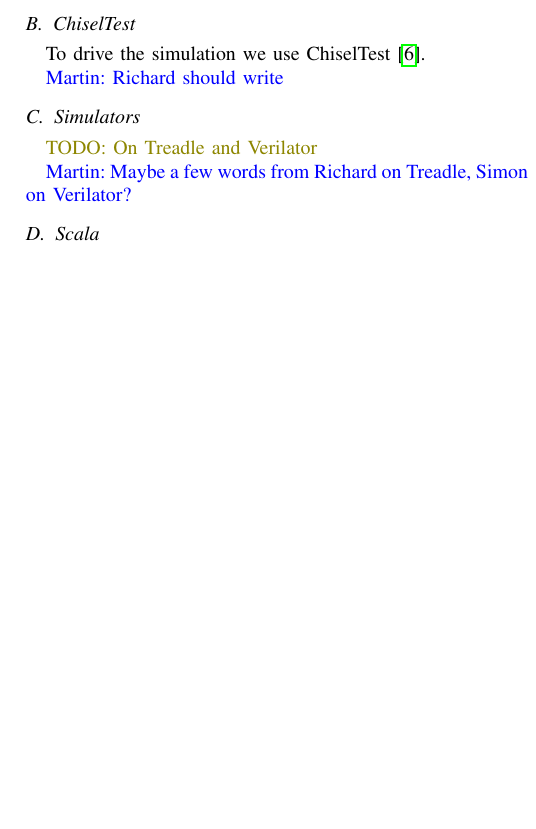
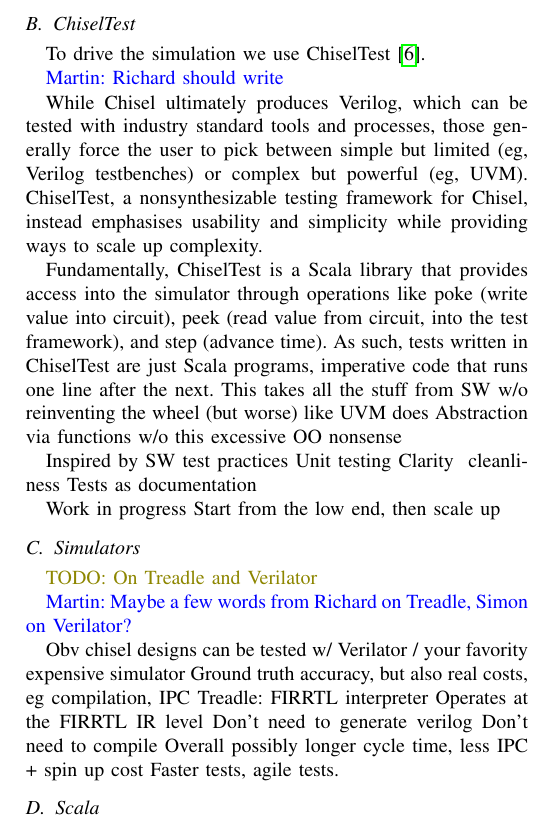
Before and after one commit to chiselverify/documentation, a LaTeX paper (chisel-uvm.tex): part of one column of page 3 of 4 before the commit and part of one column of page 3 of 5 after it, cut so that both start at the same text, the shorter picture padded with empty space. Compiled offline with pdfLaTeX.

Commit message:
wip + skeleton for chiseltest and treadle sections

```diff
--- a/chisel-uvm.tex
+++ b/chisel-uvm.tex
@@ -210,11 +210,29 @@
 
 \martin{This is just a starting point, way more is needed.}
 
+
 \subsection{ChiselTest}
 
 To drive the simulation we use ChiselTest~\cite{chisel:tester2}.
 
 \martin{Richard should write}
+
+While Chisel ultimately produces Verilog, which can be tested with industry standard tools and processes, those generally force the user to pick between simple but limited (eg, Verilog testbenches) or complex but powerful (eg, UVM).
+ChiselTest, a nonsynthesizable testing framework for Chisel, instead emphasises usability and simplicity while providing ways to scale up complexity.
+
+Fundamentally, ChiselTest is a Scala library that provides access into the simulator through operations like poke (write value into circuit), peek (read value from circuit, into the test framework), and step (advance time).
+As such, tests written in ChiselTest are just Scala programs, imperative code that runs one line after the next.
+This takes all the stuff from SW w/o reinventing the wheel (but worse) like UVM does
+Abstraction via functions w/o this excessive OO nonsense
+
+Inspired by SW test practices
+Unit testing
+Clarity & cleanliness
+Tests as documentation
+
+Work in progress
+Start from the low end, then scale up
+
 
 \subsection{Simulators}
 
@@ -222,6 +240,14 @@
 
 \martin{Maybe a few words from Richard on Treadle, Simon on Verilator?}
 
+Obv chisel designs can be tested w/ Verilator / your favority expensive simulator
+Ground truth accuracy, but also real costs, eg compilation, IPC
+Treadle: FIRRTL interpreter
+Operates at the FIRRTL IR level
+Don't need to generate verilog
+Don't need to compile
+Overall possibly longer cycle time, less IPC + spin up cost
+Faster tests, agile tests.
 
 
 \subsection{Scala}
```
